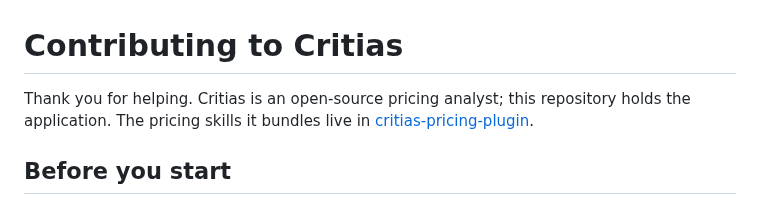
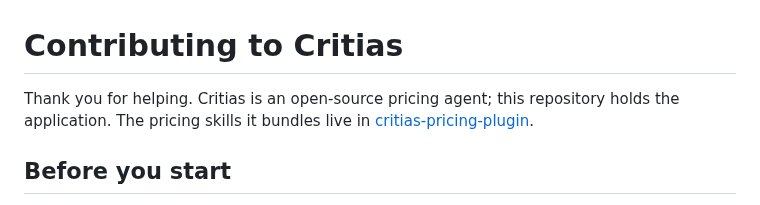
Before and after one commit to critias-ai/critias-pricing-agent, a Markdown page: CONTRIBUTING.md, the part around the change. GitHub-like rendering.

```diff
--- a/CONTRIBUTING.md
+++ b/CONTRIBUTING.md
@@ -1,6 +1,6 @@
 # Contributing to Critias
 
-Thank you for helping. Critias is an open-source pricing analyst; this repository holds the application. The pricing skills it bundles live in [critias-pricing-plugin](https://github.com/critias-ai/critias-pricing-plugin).
+Thank you for helping. Critias is an open-source pricing agent; this repository holds the application. The pricing skills it bundles live in [critias-pricing-plugin](https://github.com/critias-ai/critias-pricing-plugin).
 
 ## Before you start
 
```
Also changed, not shown: PROJECT_GUIDE.md (+1 -1 lines), README.md (+1 -1 lines), .github/assets/banner.png, .github/assets/social-preview.png, 1 other file.
